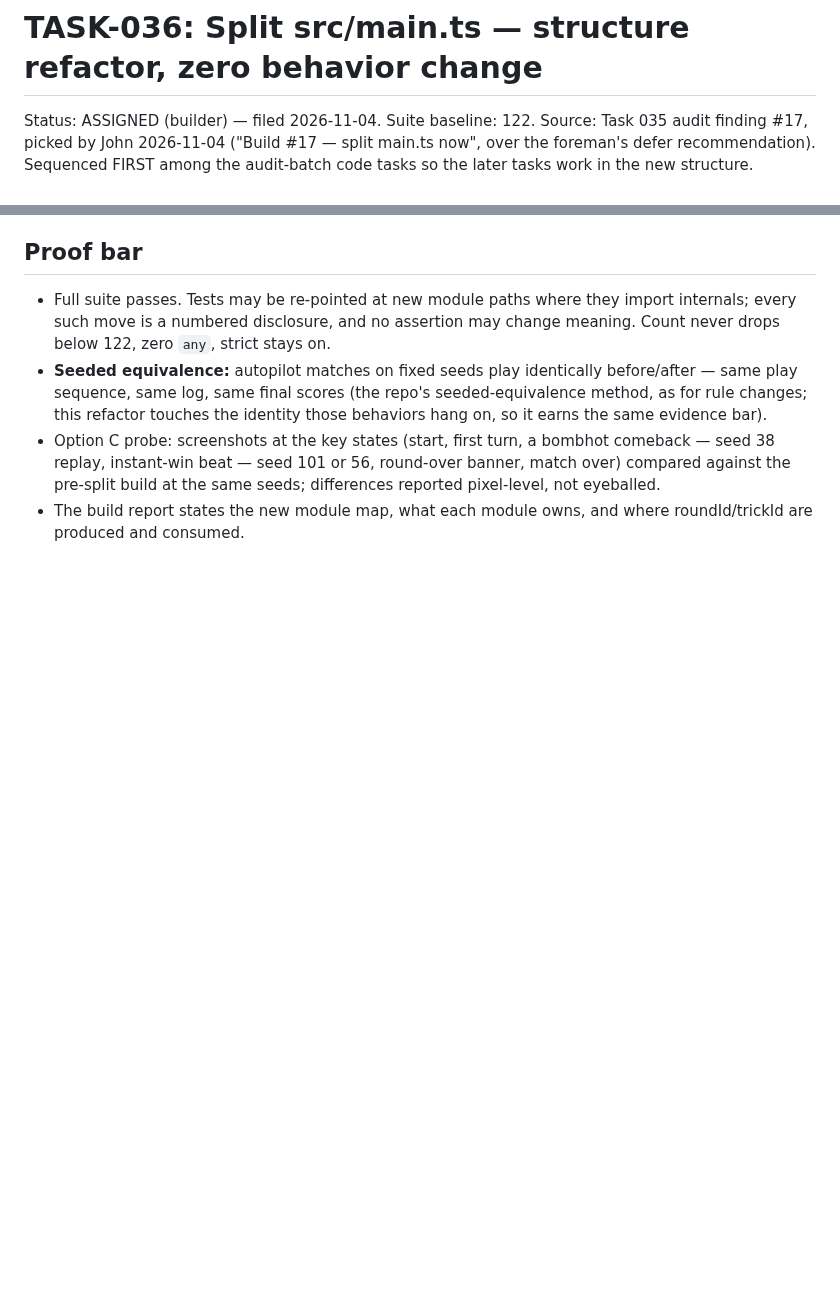
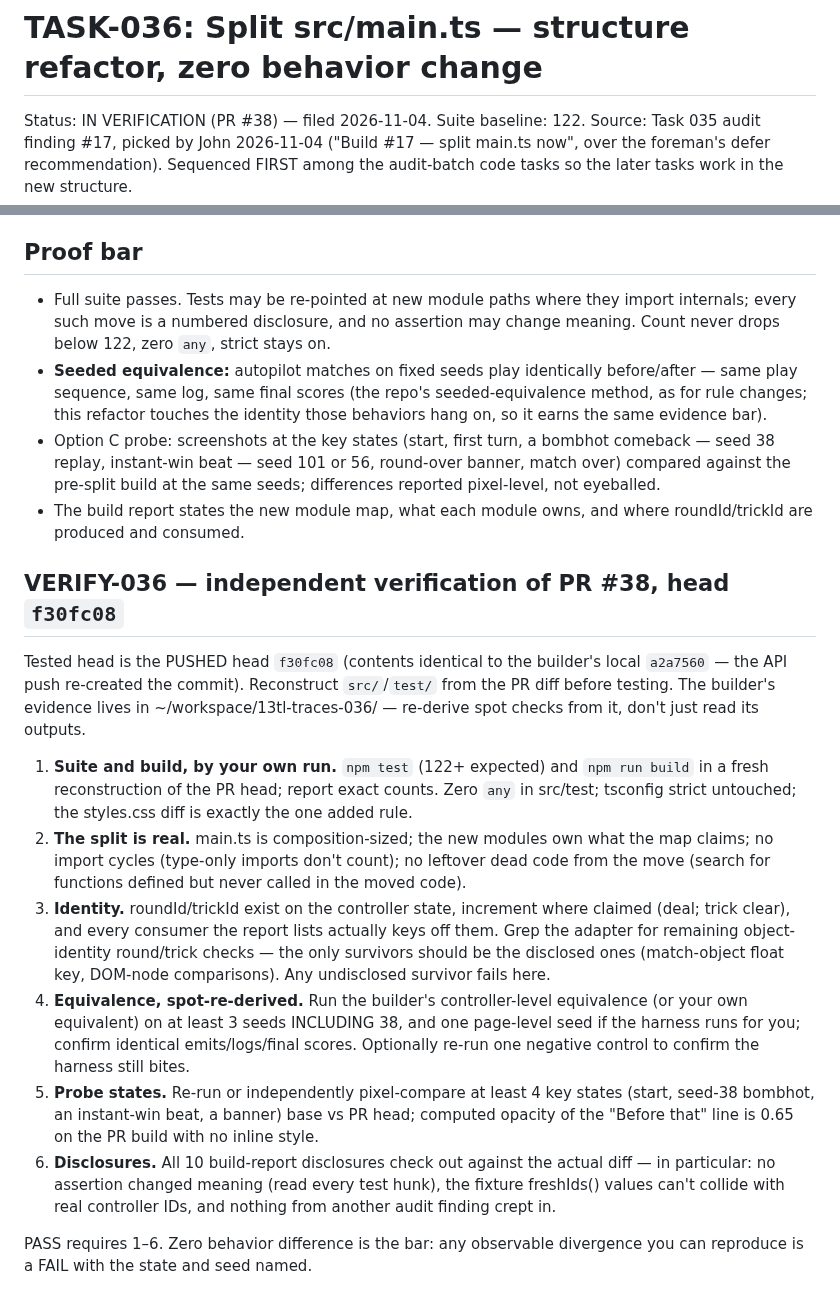
Before and after one commit to Here2Huynh/13-tien-len, a Markdown page: tasks/TASK-036.md, 2 parts joined by grey strips. Rendered like a GitHub page; blank space fills up the shorter version.

Commit message:
TASK-036: VERIFY-036 checklist appended (PR #38, head f30fc08)

```diff
--- a/tasks/TASK-036.md
+++ b/tasks/TASK-036.md
@@ -1,6 +1,6 @@
 # TASK-036: Split src/main.ts — structure refactor, zero behavior change
 
-Status: ASSIGNED (builder) — filed 2026-11-04. Suite baseline: 122.
+Status: IN VERIFICATION (PR #38) — filed 2026-11-04. Suite baseline: 122.
 Source: Task 035 audit finding #17, picked by John 2026-11-04
 ("Build #17 — split main.ts now", over the foreman's defer
 recommendation). Sequenced FIRST among the audit-batch code tasks
@@ -68,3 +68,46 @@ once-only celebration beat.
   pixel-level, not eyeballed.
 - The build report states the new module map, what each module
   owns, and where roundId/trickId are produced and consumed.
+
+## VERIFY-036 — independent verification of PR #38, head `f30fc08`
+
+Tested head is the PUSHED head `f30fc08` (contents identical to the
+builder's local `a2a7560` — the API push re-created the commit).
+Reconstruct `src/`/`test/` from the PR diff before testing. The
+builder's evidence lives in ~/workspace/13tl-traces-036/ — re-derive
+spot checks from it, don't just read its outputs.
+
+1. **Suite and build, by your own run.** `npm test` (122+ expected)
+   and `npm run build` in a fresh reconstruction of the PR head;
+   report exact counts. Zero `any` in src/test; tsconfig strict
+   untouched; the styles.css diff is exactly the one added rule.
+2. **The split is real.** main.ts is composition-sized; the new
+   modules own what the map claims; no import cycles (type-only
+   imports don't count); no leftover dead code from the move
+   (search for functions defined but never called in the moved
+   code).
+3. **Identity.** roundId/trickId exist on the controller state,
+   increment where claimed (deal; trick clear), and every consumer
+   the report lists actually keys off them. Grep the adapter for
+   remaining object-identity round/trick checks — the only
+   survivors should be the disclosed ones (match-object float key,
+   DOM-node comparisons). Any undisclosed survivor fails here.
+4. **Equivalence, spot-re-derived.** Run the builder's
+   controller-level equivalence (or your own equivalent) on at
+   least 3 seeds INCLUDING 38, and one page-level seed if the
+   harness runs for you; confirm identical emits/logs/final scores.
+   Optionally re-run one negative control to confirm the harness
+   still bites.
+5. **Probe states.** Re-run or independently pixel-compare at
+   least 4 key states (start, seed-38 bombhot, an instant-win
+   beat, a banner) base vs PR head; computed opacity of the
+   "Before that" line is 0.65 on the PR build with no inline style.
+6. **Disclosures.** All 10 build-report disclosures check out
+   against the actual diff — in particular: no assertion changed
+   meaning (read every test hunk), the fixture freshIds() values
+   can't collide with real controller IDs, and nothing from
+   another audit finding crept in.
+
+PASS requires 1–6. Zero behavior difference is the bar: any
+observable divergence you can reproduce is a FAIL with the state
+and seed named.
```
